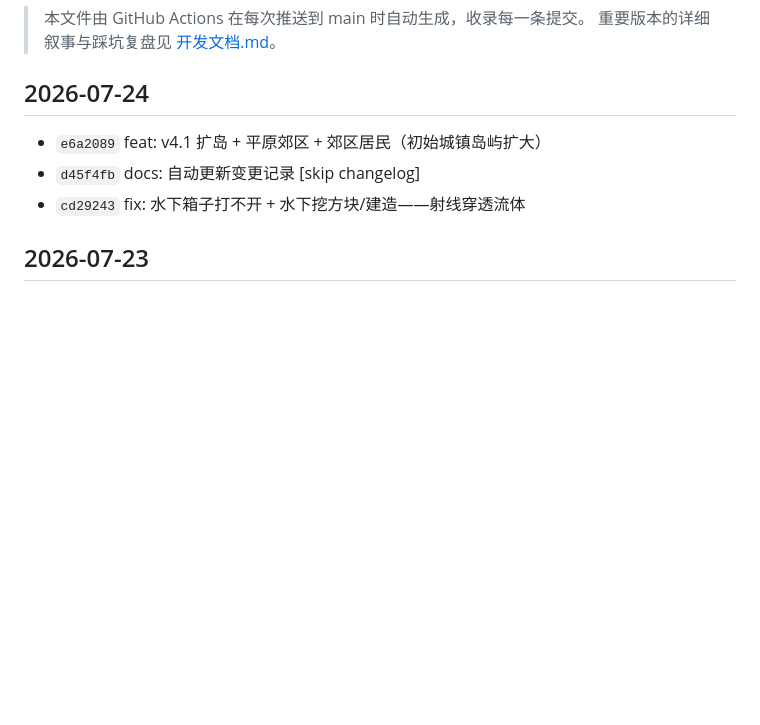
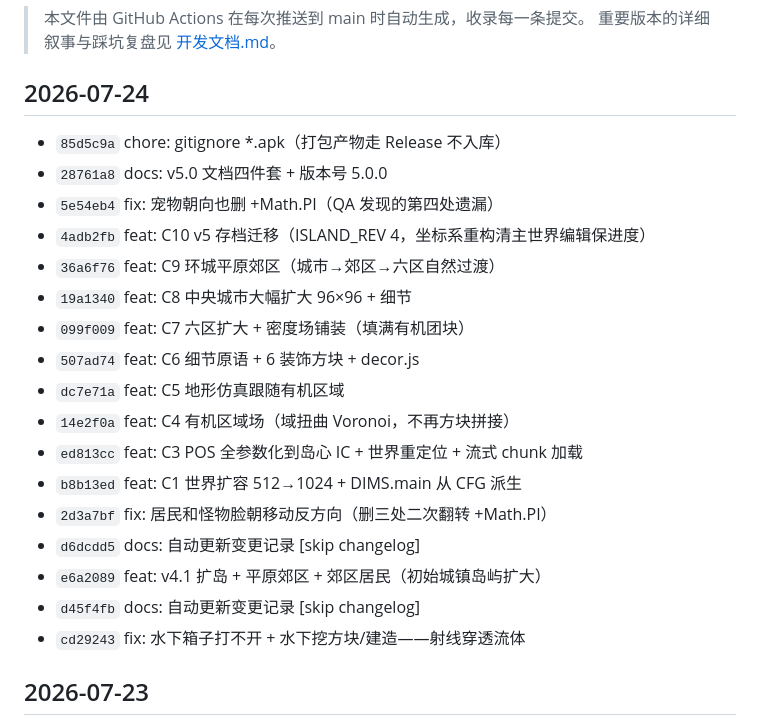
Before and after one commit to zdywrnm/Age-of-Mechs, a Markdown page: CHANGELOG.md, the part around the change. Rendered like a GitHub page; blank space fills up the shorter version.

Commit message:
docs: 自动更新变更记录 [skip changelog]

```diff
--- a/CHANGELOG.md
+++ b/CHANGELOG.md
@@ -5,6 +5,20 @@
 
 ## 2026-07-24
 
+- `85d5c9a` chore: gitignore *.apk（打包产物走 Release 不入库）
+- `28761a8` docs: v5.0 文档四件套 + 版本号 5.0.0
+- `5e54eb4` fix: 宠物朝向也删 +Math.PI（QA 发现的第四处遗漏）
+- `4adb2fb` feat: C10 v5 存档迁移（ISLAND_REV 4，坐标系重构清主世界编辑保进度）
+- `36a6f76` feat: C9 环城平原郊区（城市→郊区→六区自然过渡）
+- `19a1340` feat: C8 中央城市大幅扩大 96×96 + 细节
+- `099f009` feat: C7 六区扩大 + 密度场铺装（填满有机团块）
+- `507ad74` feat: C6 细节原语 + 6 装饰方块 + decor.js
+- `dc7e71a` feat: C5 地形仿真跟随有机区域
+- `14e2f0a` feat: C4 有机区域场（域扭曲 Voronoi，不再方块拼接）
+- `ed813cc` feat: C3 POS 全参数化到岛心 IC + 世界重定位 + 流式 chunk 加载
+- `b8b13ed` feat: C1 世界扩容 512→1024 + DIMS.main 从 CFG 派生
+- `2d3a7bf` fix: 居民和怪物脸朝移动反方向（删三处二次翻转 +Math.PI）
+- `d6dcdd5` docs: 自动更新变更记录 [skip changelog]
 - `e6a2089` feat: v4.1 扩岛 + 平原郊区 + 郊区居民（初始城镇岛屿扩大）
 - `d45f4fb` docs: 自动更新变更记录 [skip changelog]
 - `cd29243` fix: 水下箱子打不开 + 水下挖方块/建造——射线穿透流体
```
